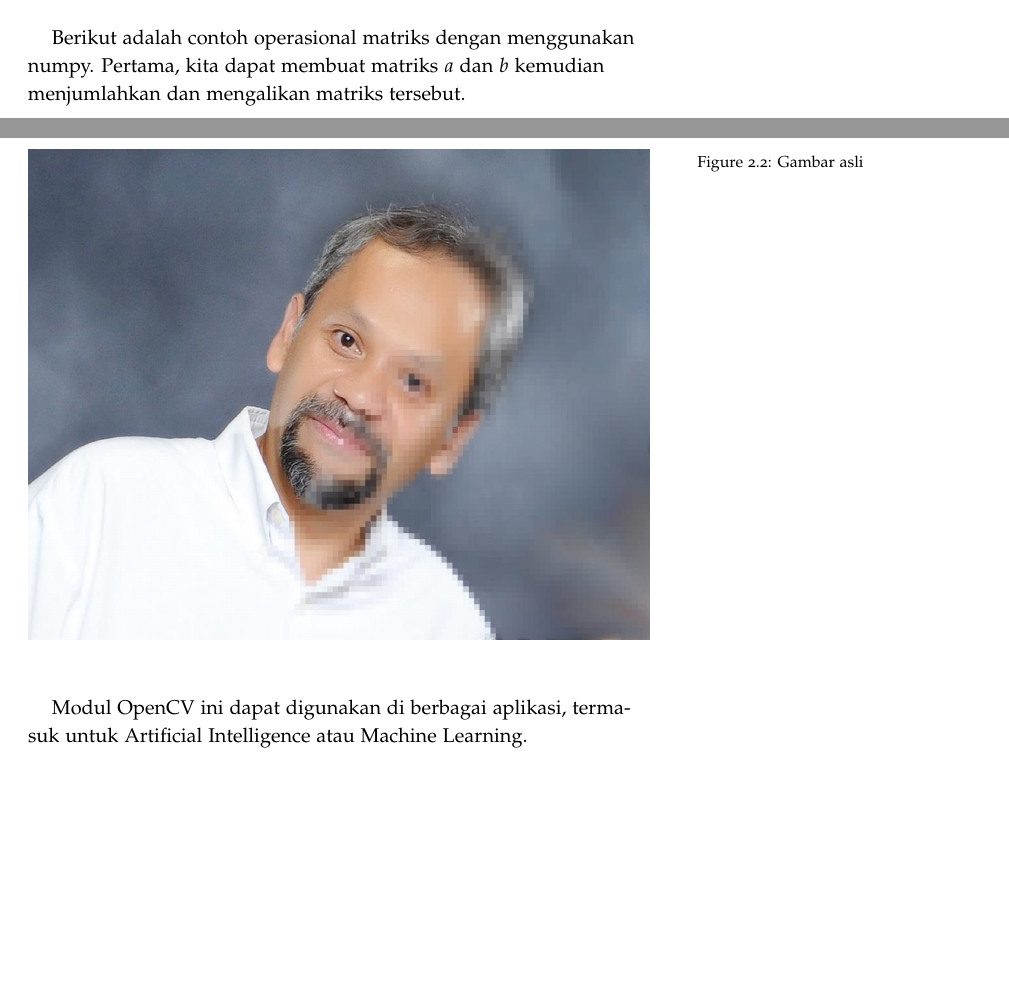
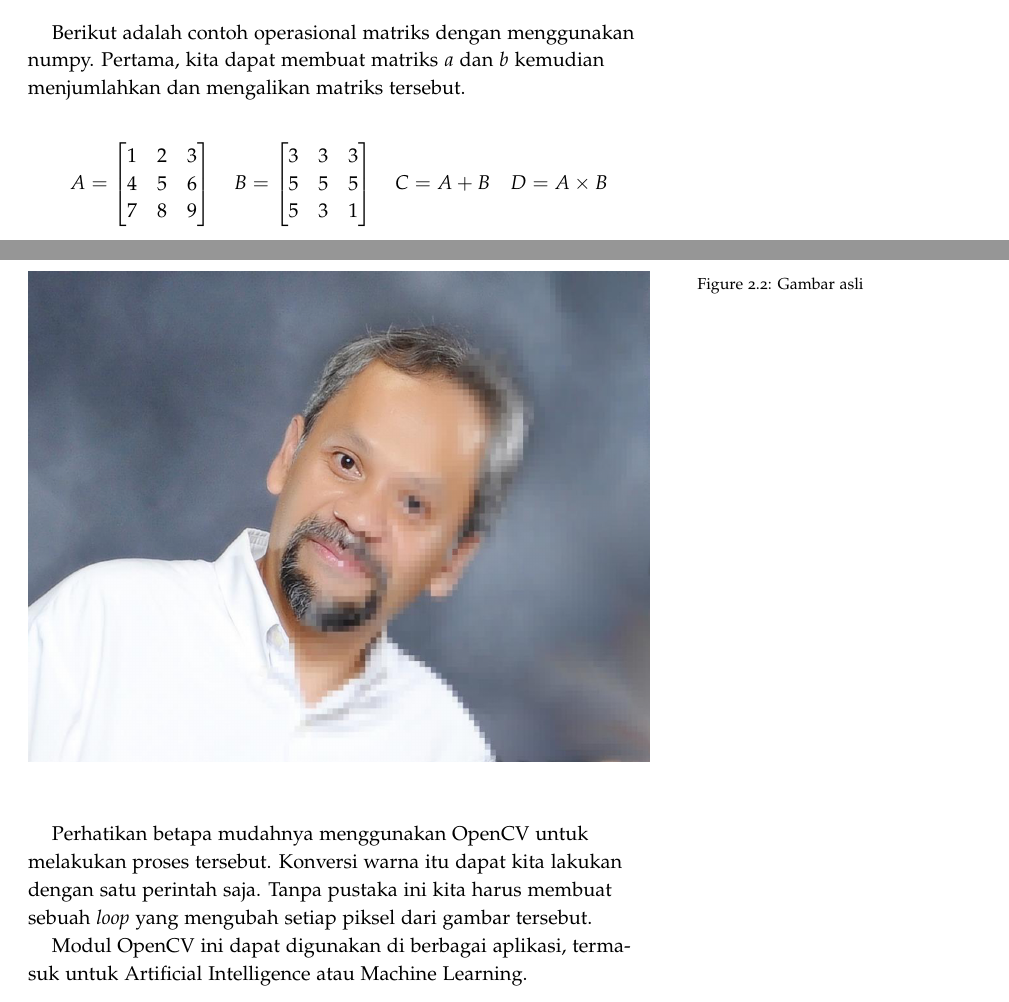
Before and after one commit to rahard/buku-python, a LaTeX book (python.tex, which reads advanced.tex, opencv.tex): two parts of pages 18 and 23 of 31, joined at a grey line, cut so that both start at the same text, the shorter picture padded with empty space. Compiled offline with pdfLaTeX.

Commit message:
menambahkan matriks

```diff
--- a/advanced.tex
+++ b/advanced.tex
@@ -82,6 +82,27 @@
 Berikut adalah contoh operasional matriks dengan menggunakan numpy.
 Pertama, kita dapat membuat matriks $a$ dan $b$ kemudian menjumlahkan
 dan mengalikan matriks tersebut.
+
+\begin{equation*}
+   A =
+   \begin{bmatrix}
+   1 & 2 & 3 \\
+   4 & 5 & 6 \\
+   7 & 8 & 9
+   \end{bmatrix}
+   \quad
+   B =
+   \begin{bmatrix}
+   3 & 3 & 3 \\
+   5 & 5 & 5 \\
+   5 & 3 & 1
+   \end{bmatrix}
+   \quad
+   C = A+B
+   \quad
+   D = A \times B
+\end{equation*}
+
 
 \begin{verbatim}
 import numpy as np
--- a/opencv.tex
+++ b/opencv.tex
@@ -41,5 +41,10 @@ berikut.
 \caption{Hasil proses}
 \end{figure}
 
+Perhatikan betapa mudahnya menggunakan OpenCV untuk melakukan proses tersebut.
+Konversi warna itu dapat kita lakukan dengan satu perintah saja.
+Tanpa pustaka ini kita harus membuat sebuah {\em loop} yang mengubah
+setiap piksel dari gambar tersebut.
+
 Modul OpenCV ini dapat digunakan di berbagai aplikasi, termasuk untuk
 Artificial Intelligence atau Machine Learning.
```
Also changed, not shown: python.pdf, 3 other files.
